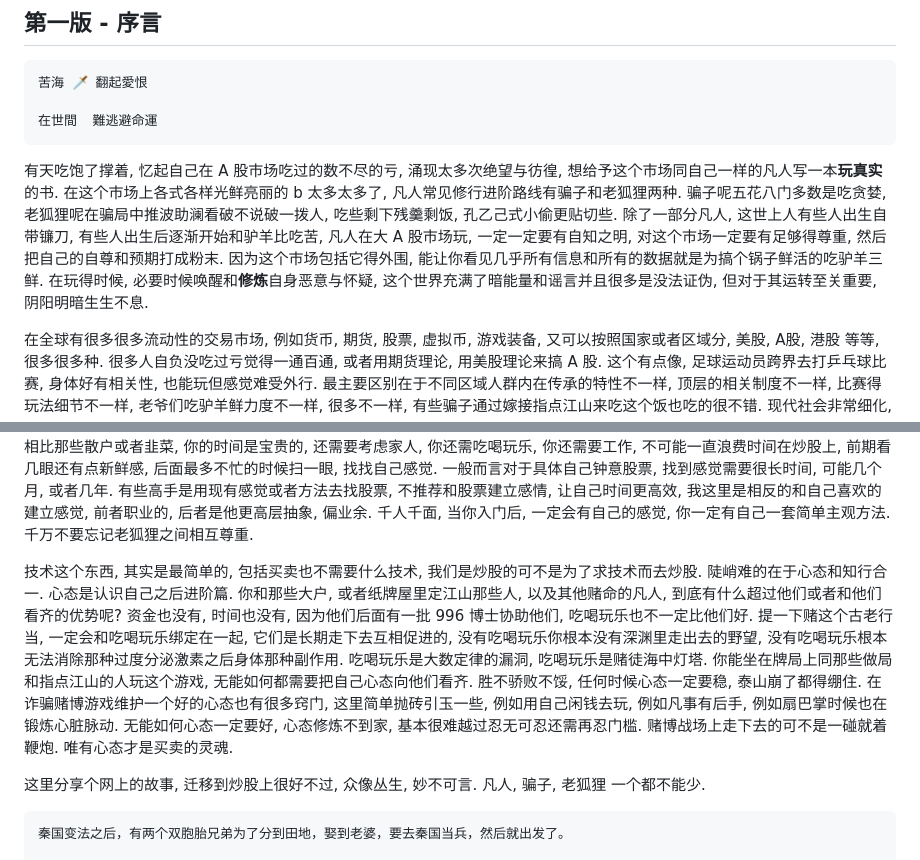
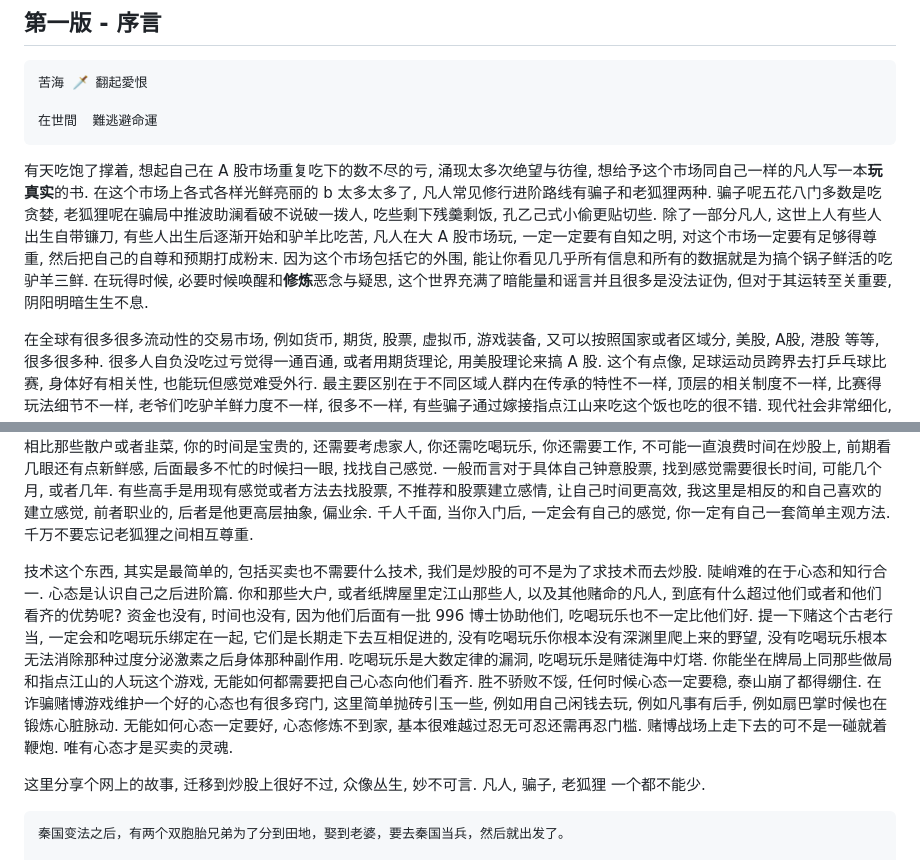
Before and after one commit to wangzhione/ChinA, a Markdown page: README.md, 2 parts joined by grey strips. Drawn GitHub-style.

````diff
--- a/README.md
+++ b/README.md
@@ -48,7 +48,7 @@ WWWWWWWWWWWWWWWWWWWWWWWWWWWWWWWWWWWWWWWWWWWWWWWWWWWWWWWWWWWWWWWWWWWWWWWWWWWWWWWW
 在世間  難逃避命運
 ```
 
-有天吃饱了撑着, 忆起自己在 A 股市场吃过的数不尽的亏, 涌现太多次绝望与彷徨, 想给予这个市场同自己一样的凡人写一本**玩真实**的书. 在这个市场上各式各样光鲜亮丽的 b 太多太多了, 凡人常见修行进阶路线有骗子和老狐狸两种. 骗子呢五花八门多数是吃贪婪, 老狐狸呢在骗局中推波助澜看破不说破一拨人, 吃些剩下残羹剩饭, 孔乙己式小偷更贴切些. 除了一部分凡人, 这世上人有些人出生自带镰刀, 有些人出生后逐渐开始和驴羊比吃苦, 凡人在大 A 股市场玩, 一定一定要有自知之明, 对这个市场一定要有足够得尊重, 然后把自己的自尊和预期打成粉末. 因为这个市场包括它得外围, 能让你看见几乎所有信息和所有的数据就是为搞个锅子鲜活的吃驴羊三鲜. 在玩得时候, 必要时候唤醒和**修炼**自身恶意与怀疑, 这个世界充满了暗能量和谣言并且很多是没法证伪, 但对于其运转至关重要, 阴阳明暗生生不息.
+有天吃饱了撑着, 想起自己在 A 股市场重复吃下的数不尽的亏, 涌现太多次绝望与彷徨, 想给予这个市场同自己一样的凡人写一本**玩真实**的书. 在这个市场上各式各样光鲜亮丽的 b 太多太多了, 凡人常见修行进阶路线有骗子和老狐狸两种. 骗子呢五花八门多数是吃贪婪, 老狐狸呢在骗局中推波助澜看破不说破一拨人, 吃些剩下残羹剩饭, 孔乙己式小偷更贴切些. 除了一部分凡人, 这世上人有些人出生自带镰刀, 有些人出生后逐渐开始和驴羊比吃苦, 凡人在大 A 股市场玩, 一定一定要有自知之明, 对这个市场一定要有足够得尊重, 然后把自己的自尊和预期打成粉末. 因为这个市场包括它的外围, 能让你看见几乎所有信息和所有的数据就是为搞个锅子鲜活的吃驴羊三鲜. 在玩得时候, 必要时候唤醒和**修炼**恶念与疑思, 这个世界充满了暗能量和谣言并且很多是没法证伪, 但对于其运转至关重要, 阴阳明暗生生不息.
 
 在全球有很多很多流动性的交易市场, 例如货币, 期货, 股票, 虚拟币, 游戏装备, 又可以按照国家或者区域分, 美股, A股, 港股 等等, 很多很多种. 很多人自负没吃过亏觉得一通百通, 或者用期货理论, 用美股理论来搞 A 股. 这个有点像, 足球运动员跨界去打乒乓球比赛, 身体好有相关性, 也能玩但感觉难受外行. 最主要区别在于不同区域人群内在传承的特性不一样, 顶层的相关制度不一样, 比赛得玩法细节不一样, 老爷们吃驴羊鲜力度不一样, 很多不一样, 有些骗子通过嫁接指点江山来吃这个饭也吃的很不错. 现代社会非常细化, 隔行如隔山, 特别当你真的当一个竞技选手去玩真的去打比赛, 那细节大局观差异巨大, 希望修炼到老狐狸阶段选手互相尊重, 双修是小说里人物, 本书面向的是凡人, **什么是凡人呢, 平凡困苦中透露着些许可恨可怜,** 默认成长的路上没有奇遇只有大坑.
 
@@ -113,7 +113,7 @@ WWWWWWWWWWWWWWWWWWWWWWWWWWWWWWWWWWWWWWWWWWWWWWWWWWWWWWWWWWWWWWWWWWWWWWWWWWWWWWWW
 此刻如果之前认识市场, 认识自己足够深刻, 你一定会自然而然面对抉择, 我的优势是什么, 凭什么自己可以在屠宰场羊群里活下去. 这时候之前脸上无数隐形的巴掌印可能就起作用了, 让自己脸皮厚了, 能体会到忍无可忍还需再忍成熟之后的叹气. 作为凡人能获取优势很少, 比如说你获取很多东西都是让你犯错继而送命的, 这时候可能逐渐干净简单一点, 你尝试做减法, 让胜率逐渐靠近 50% 白纸, 你相比那些做局或者高频每天都在其中费心的大户或者韭菜要有些不一样了, 你相比大户你的时间没有他们值钱, 你需要更多感觉, 在你伺机而动时候, 更多更多时间去感受它, 从市场感受积累到你钟意股票感受, 找到那种随心所欲艺术感觉, 一直到你那种感觉到了, 守株待兔不动如山. 相比生活和人群一样, 你只会帮助那些你有感觉的人, 你不应该去掺和冷冰冰那些会让你不舒服和付出代价. 但你相比那些散户或者韭菜, 你的时间是宝贵的, 还需要考虑家人, 你还需吃喝玩乐, 你还需要工作, 不可能一直浪费时间在炒股上, 前期看几眼还有点新鲜感, 后面最多不忙的时候扫一眼, 找找自己感觉. 一般而言对于具体自己钟意股票, 找到感觉需要很长时间, 可能几个月, 或者几年. 有些高手是用现有感觉或者方法去找股票, 不推荐和股票建立感情, 让自己时间更高效, 我这里是相反的和自己喜欢的建立感觉, 前者职业的, 后者是他更高层抽象, 偏业余. 千人千面, 当你入门后, 一定会有自己的感觉, 你一定有自己一套简单主观方法. 千万不要忘记老狐狸之间相互尊重.
 
 技术这个东西, 其实是最简单的, 包括买卖也不需要什么技术, 我们是炒股的可不是为了求技术而去炒股. 陡峭难的在于心态和知行合一. 心态是认识自己之后进阶篇. 你和那些大户, 或者纸牌屋里定江山那些人, 以及其他赌命的凡人,
-到底有什么超过他们或者和他们看齐的优势呢? 资金也没有, 时间也没有, 因为他们后面有一批 996 博士协助他们, 吃喝玩乐也不一定比他们好. 提一下赌这个古老行当, 一定会和吃喝玩乐绑定在一起, 它们是长期走下去互相促进的, 没有吃喝玩乐你根本没有深渊里走出去的野望, 没有吃喝玩乐根本无法消除那种过度分泌激素之后身体那种副作用. 吃喝玩乐是大数定律的漏洞, 吃喝玩乐是赌徒海中灯塔. 你能坐在牌局上同那些做局和指点江山的人玩这个游戏, 无能如何都需要把自己心态向他们看齐. 胜不骄败不馁, 任何时候心态一定要稳, 泰山崩了都得绷住. 在诈骗赌博游戏维护一个好的心态也有很多窍门, 这里简单抛砖引玉一些, 例如用自己闲钱去玩, 例如凡事有后手, 例如扇巴掌时候也在锻炼心脏脉动. 无能如何心态一定要好, 心态修炼不到家, 基本很难越过忍无可忍还需再忍门槛. 赌博战场上走下去的可不是一碰就着鞭炮. 唯有心态才是买卖的灵魂.
+到底有什么超过他们或者和他们看齐的优势呢? 资金也没有, 时间也没有, 因为他们后面有一批 996 博士协助他们, 吃喝玩乐也不一定比他们好. 提一下赌这个古老行当, 一定会和吃喝玩乐绑定在一起, 它们是长期走下去互相促进的, 没有吃喝玩乐你根本没有深渊里爬上来的野望, 没有吃喝玩乐根本无法消除那种过度分泌激素之后身体那种副作用. 吃喝玩乐是大数定律的漏洞, 吃喝玩乐是赌徒海中灯塔. 你能坐在牌局上同那些做局和指点江山的人玩这个游戏, 无能如何都需要把自己心态向他们看齐. 胜不骄败不馁, 任何时候心态一定要稳, 泰山崩了都得绷住. 在诈骗赌博游戏维护一个好的心态也有很多窍门, 这里简单抛砖引玉一些, 例如用自己闲钱去玩, 例如凡事有后手, 例如扇巴掌时候也在锻炼心脏脉动. 无能如何心态一定要好, 心态修炼不到家, 基本很难越过忍无可忍还需再忍门槛. 赌博战场上走下去的可不是一碰就着鞭炮. 唯有心态才是买卖的灵魂.
 
 这里分享个网上的故事, 迁移到炒股上很好不过, 众像丛生, 妙不可言. 凡人, 骗子, 老狐狸 一个都不能少.
 
````
Also changed, not shown: other parts of README.md (+6 -4 lines), resource/OIP-C-达摩.jpg (added), resource/项羽.jpg, 4 other files.
